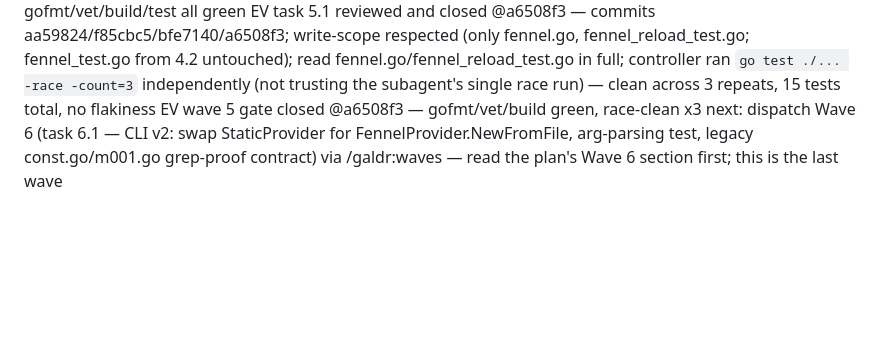
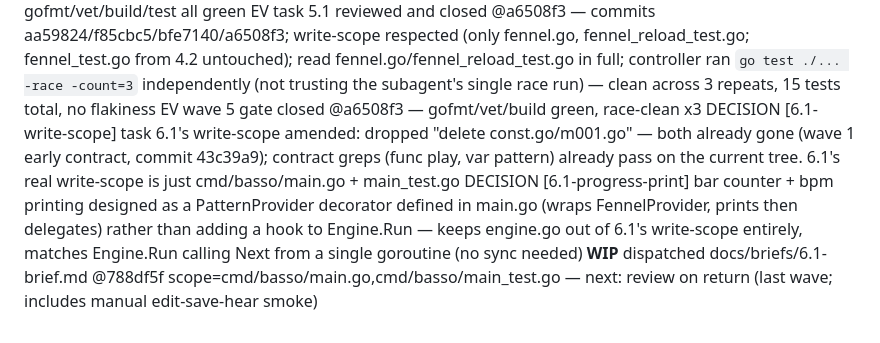
Before and after one commit to nyelonong/basso, a Markdown page: memory-progress.md, the part around the change. Drawn GitHub-style; blank space fills up the shorter version.

Commit message:
docs: dispatch task 6.1 (CLI v2 — final wave)

```diff
--- a/memory-progress.md
+++ b/memory-progress.md
@@ -35,4 +35,6 @@ EV checked empirically whether the spec's documented .fnl example (bare `(fn pat
 EV wave 4 gate closed @83b3847 — gofmt/vet/build/test all green
 EV task 5.1 reviewed and closed @a6508f3 — commits aa59824/f85cbc5/bfe7140/a6508f3; write-scope respected (only fennel.go, fennel_reload_test.go; fennel_test.go from 4.2 untouched); read fennel.go/fennel_reload_test.go in full; controller ran `go test ./... -race -count=3` independently (not trusting the subagent's single race run) — clean across 3 repeats, 15 tests total, no flakiness
 EV wave 5 gate closed @a6508f3 — gofmt/vet/build green, race-clean x3
-next: dispatch Wave 6 (task 6.1 — CLI v2: swap StaticProvider for FennelProvider.NewFromFile, arg-parsing test, legacy const.go/m001.go grep-proof contract) via /galdr:waves — read the plan's Wave 6 section first; this is the last wave
+DECISION [6.1-write-scope] task 6.1's write-scope amended: dropped "delete const.go/m001.go" — both already gone (wave 1 early contract, commit 43c39a9); contract greps (func play, var pattern) already pass on the current tree. 6.1's real write-scope is just cmd/basso/main.go + main_test.go
+DECISION [6.1-progress-print] bar counter + bpm printing designed as a PatternProvider decorator defined in main.go (wraps FennelProvider, prints then delegates) rather than adding a hook to Engine.Run — keeps engine.go out of 6.1's write-scope entirely, matches Engine.Run calling Next from a single goroutine (no sync needed)
+**WIP** dispatched docs/briefs/6.1-brief.md @788df5f scope=cmd/basso/main.go,cmd/basso/main_test.go — next: review on return (last wave; includes manual edit-save-hear smoke)
```
Also changed, not shown: docs/plans/2026-07-19-live-coding-player.md (+1 -1 lines).
